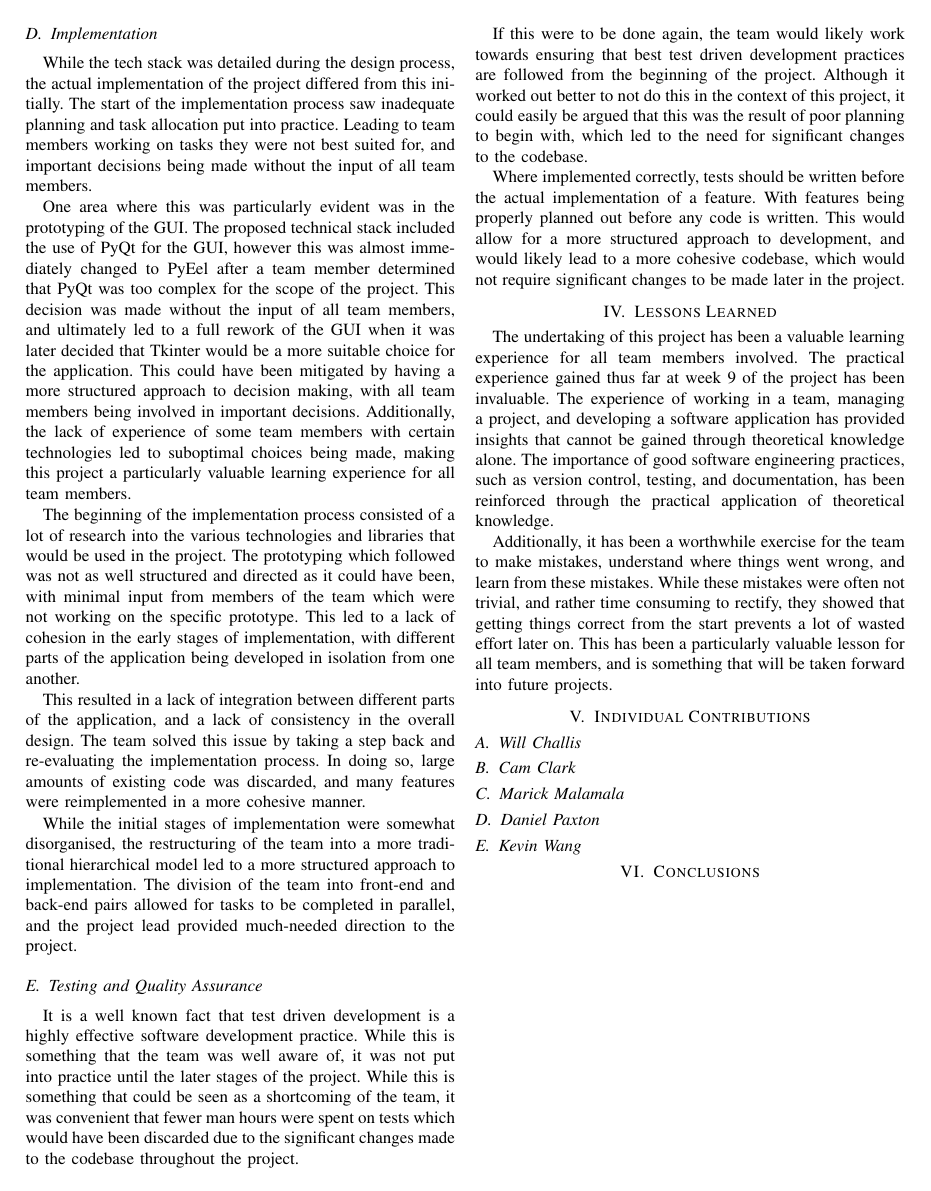
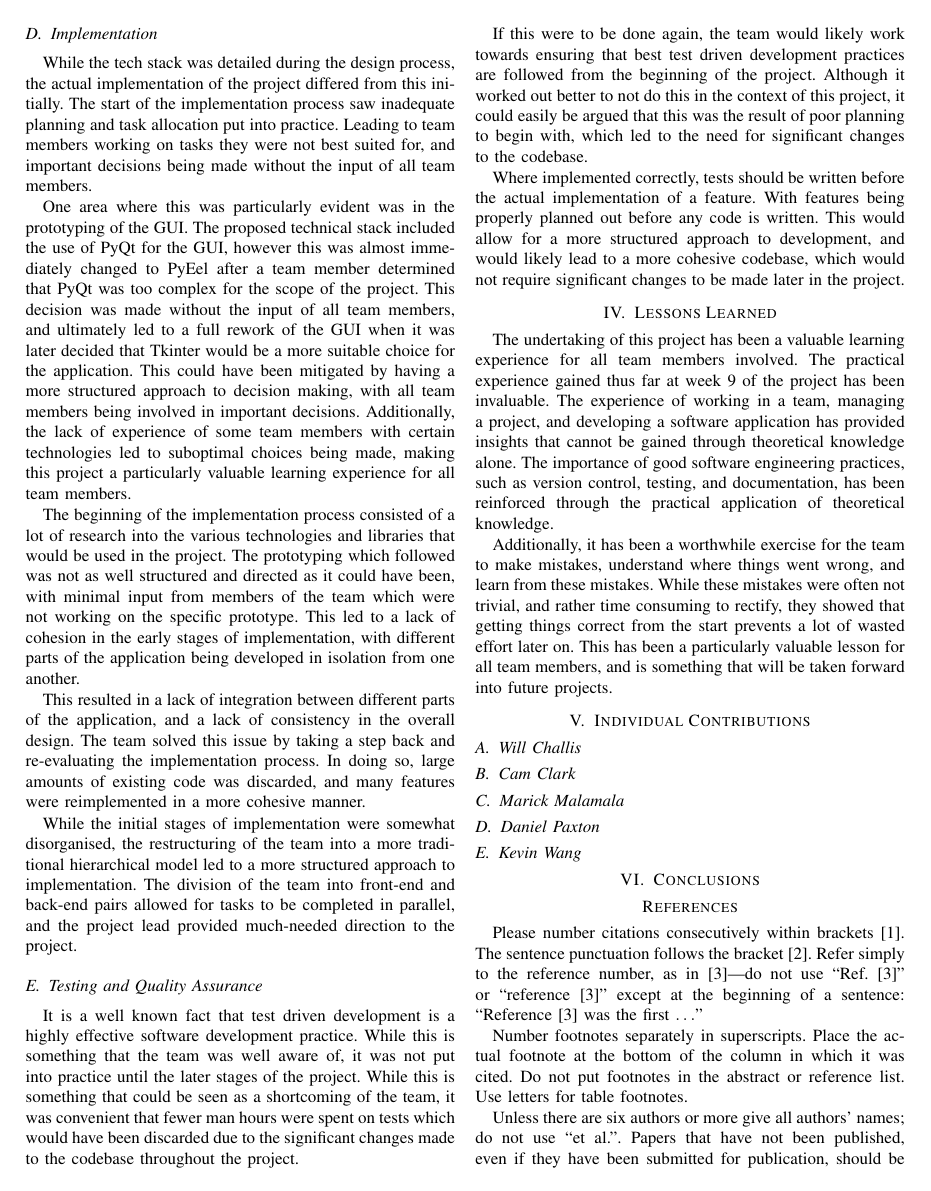
Before and after one commit to Manwithacape/COSC345---Group_11, a LaTeX paper (Reflective/Experience Report/Group_11_Reflective_Report.tex): page 3 of 3 before the commit and page 3 of 4 after it. Compiled offline with pdfLaTeX; a missing font is replaced by an installed copy or a similar font; a LaTeX package or settings file that is missing is left out.

Commit message:
bib reinserted

```diff
--- a/Reflective/Experience Report/Group_11_Reflective_Report.tex
+++ b/Reflective/Experience Report/Group_11_Reflective_Report.tex
@@ -160,3 +160,17 @@ Additionally, it has been a worthwhile exercise for the team to make mistakes, u
 \section{Conclusions}
 
 
+\section*{References}
+
+Please number citations consecutively within brackets \cite{b1}. The
+sentence punctuation follows the bracket \cite{b2}. Refer simply to the reference
+number, as in \cite{b3}---do not use ``Ref. \cite{b3}'' or ``reference \cite{b3}'' except at
+the beginning of a sentence: ``Reference \cite{b3} was the first $\ldots$''
+
+Number footnotes separately in superscripts. Place the actual footnote at
+the bottom of the column in which it was cited. Do not put footnotes in the
+abstract or reference list. Use letters for table footnotes.
+
+Unless there are six authors or more give all authors' names; do not use
+``et al.''. Papers that have not been published, even if they have been
+submitted for publication, should be cited as ``unpublished'' \cite{b4}. Papers
```
Also changed, not shown: Reflective/Experience Report/Group_11_Reflective_Report.pdf, Reflective/Experience Report/Group_11_Reflective_Report.tex (21 more changed lines).
